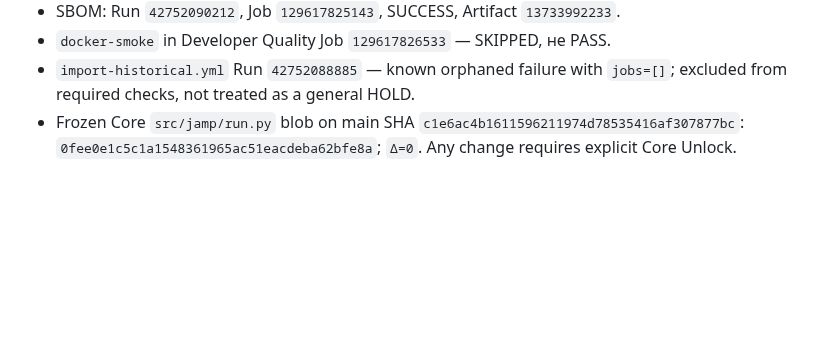
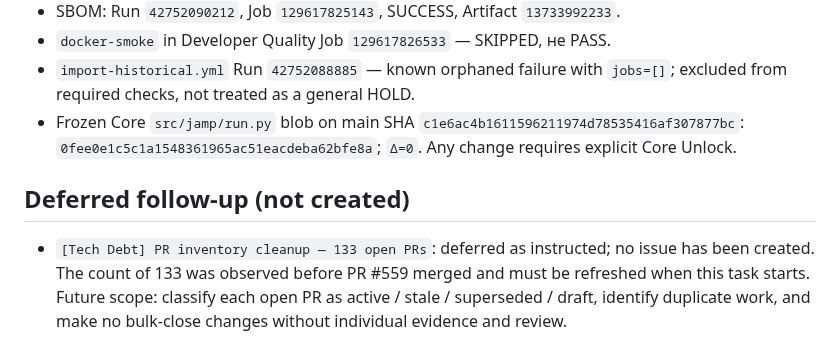
Before and after one commit to qwertymarketolog-lab/JAMP, a Markdown page: docs/OPEN_OBLIGATIONS.md, the part around the change. Rendered like a GitHub page; blank space fills up the shorter version.

Commit message:
docs: record deferred PR inventory follow-up

```diff
--- a/docs/OPEN_OBLIGATIONS.md
+++ b/docs/OPEN_OBLIGATIONS.md
@@ -161,3 +161,7 @@ C6.2 относится к merge PR #553. Это историческое eviden
 - `docker-smoke` in Developer Quality Job `129617826533` — SKIPPED, не PASS.
 - `import-historical.yml` Run `42752088885` — known orphaned failure with `jobs=[]`; excluded from required checks, not treated as a general HOLD.
 - Frozen Core `src/jamp/run.py` blob on main SHA `c1e6ac4b1611596211974d78535416af307877bc`: `0fee0e1c5c1a1548361965ac51eacdeba62bfe8a`; `Δ=0`. Any change requires explicit Core Unlock.
+
+## Deferred follow-up (not created)
+
+- `[Tech Debt] PR inventory cleanup — 133 open PRs`: deferred as instructed; no issue has been created. The count of 133 was observed before PR #559 merged and must be refreshed when this task starts. Future scope: classify each open PR as active / stale / superseded / draft, identify duplicate work, and make no bulk-close changes without individual evidence and review.
```
